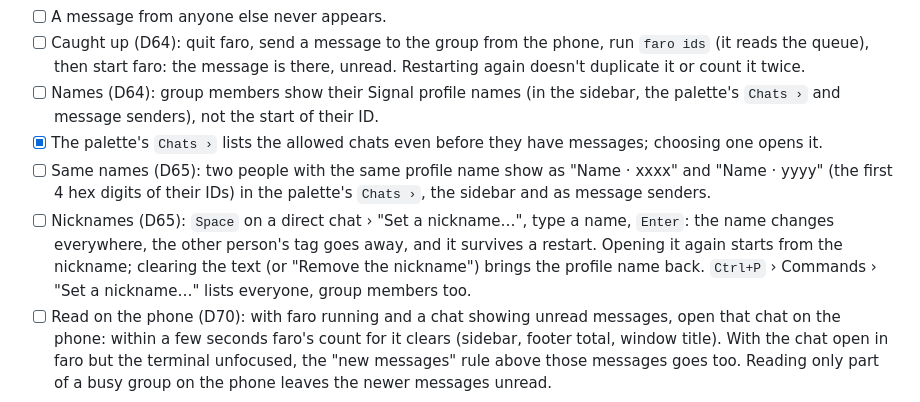
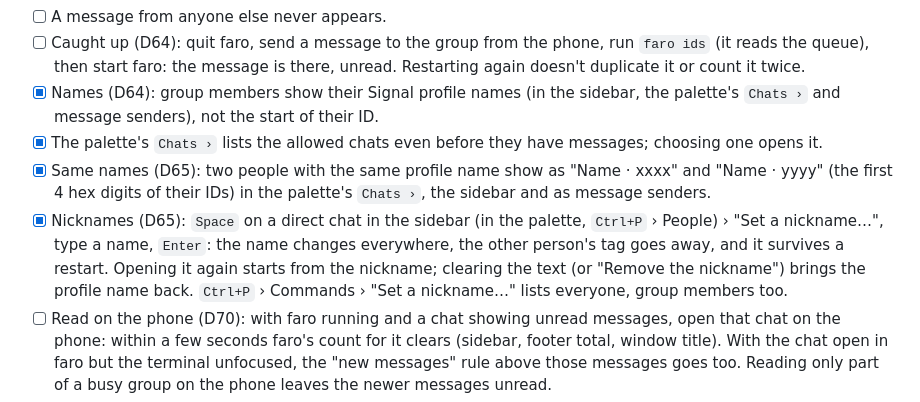
Before and after one commit to harababurel/faro, a Markdown page: docs/MANUAL_TESTS.md, the part around the change. Drawn GitHub-style.

Commit message:
Tick the M7 names, same-names and nickname checks

```diff
--- a/docs/MANUAL_TESTS.md
+++ b/docs/MANUAL_TESTS.md
@@ -218,10 +218,10 @@ Use a separate data dir for the test account, e.g. `--data-dir ~/.local/share/fa
 - [ ] With the allowlist: the group and your direct chat appear, with names. A message from the phone shows up as outgoing. Messages, replies, reactions, edits and deletions work both ways. Typing indicators and receipts (✓✓, read) show.
 - [ ] A message from anyone else never appears.
 - [ ] Caught up (D64): quit faro, send a message to the group from the phone, run `faro ids` (it reads the queue), then start faro: the message is there, unread. Restarting again doesn't duplicate it or count it twice.
-- [ ] Names (D64): group members show their Signal profile names (in the sidebar, the palette's `Chats ›` and message senders), not the start of their ID.
+- [x] Names (D64): group members show their Signal profile names (in the sidebar, the palette's `Chats ›` and message senders), not the start of their ID.
 - [x] The palette's `Chats ›` lists the allowed chats even before they have messages; choosing one opens it.
-- [ ] Same names (D65): two people with the same profile name show as "Name · xxxx" and "Name · yyyy" (the first 4 hex digits of their IDs) in the palette's `Chats ›`, the sidebar and as message senders.
-- [ ] Nicknames (D65): `Space` on a direct chat › "Set a nickname…", type a name, `Enter`: the name changes everywhere, the other person's tag goes away, and it survives a restart. Opening it again starts from the nickname; clearing the text (or "Remove the nickname") brings the profile name back. `Ctrl+P` › Commands › "Set a nickname…" lists everyone, group members too.
+- [x] Same names (D65): two people with the same profile name show as "Name · xxxx" and "Name · yyyy" (the first 4 hex digits of their IDs) in the palette's `Chats ›`, the sidebar and as message senders.
+- [x] Nicknames (D65): `Space` on a direct chat in the sidebar (in the palette, `Ctrl+P` › People) › "Set a nickname…", type a name, `Enter`: the name changes everywhere, the other person's tag goes away, and it survives a restart. Opening it again starts from the nickname; clearing the text (or "Remove the nickname") brings the profile name back. `Ctrl+P` › Commands › "Set a nickname…" lists everyone, group members too.
 - [ ] Read on the phone (D70): with faro running and a chat showing unread messages, open that chat on the phone: within a few seconds faro's count for it clears (sidebar, footer total, window title). With the chat open in faro but the terminal unfocused, the "new messages" rule above those messages goes too. Reading only part of a busy group on the phone leaves the newer messages unread.
 - [ ] Read in faro (D71): send a message to the test account from another phone or person, leave it unread on the test phone, then open the chat in faro (terminal focused, at the bottom): within a few seconds the test phone's unread badge for that chat clears. The sender still sees it as read (✓✓ filled).
 - [ ] Mentions (D72): in the test group, have someone mention you and someone else from their phone (type `@` and pick). In faro both show as `@Name` in bold accent, yours (`@You`) reversed, in IRC and in bubbles (`:` › Layout), never as a blank box; wrapped mentions keep their colour on the next line. `y` on the message copies the names as text. Set the group to "mentions only" (`@`), unfocus the terminal: a message mentioning you rings the bell, one mentioning only someone else doesn't. Mute the group: a mention of you no longer rings. Edit a message on the phone to add or remove a mention: faro follows.
```
